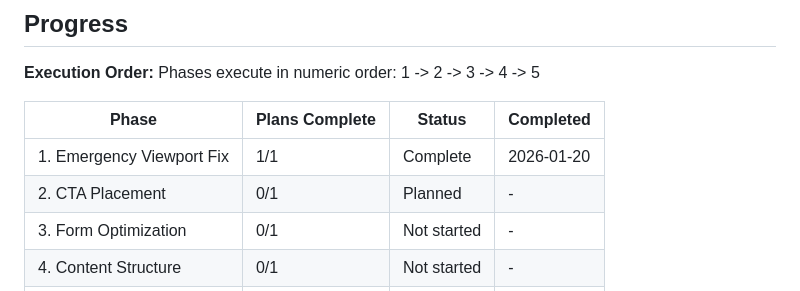
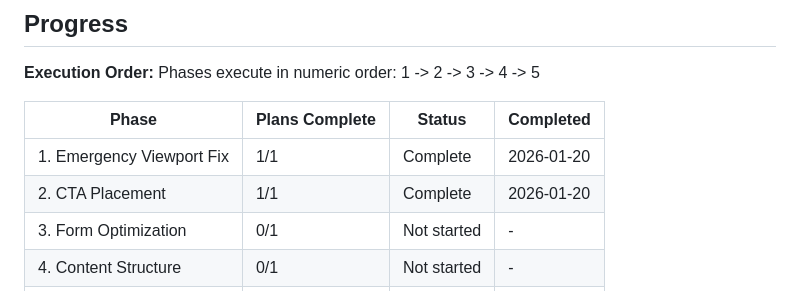
Before and after one commit to jimbobbibong-max/Beamacademy.info, a Markdown page: .planning/ROADMAP.md, the part around one of its changes. Drawn GitHub-style.

Commit message:
docs(02): complete CTA Placement phase
Co-Authored-By: Claude Opus 4.5 <noreply@anthropic.com>

```diff
--- a/.planning/ROADMAP.md
+++ b/.planning/ROADMAP.md
@@ -96,7 +96,7 @@ Phases execute in numeric order: 1 -> 2 -> 3 -> 4 -> 5
 | Phase | Plans Complete | Status | Completed |
 |-------|----------------|--------|-----------|
 | 1. Emergency Viewport Fix | 1/1 | Complete | 2026-01-20 |
-| 2. CTA Placement | 0/1 | Planned | - |
+| 2. CTA Placement | 1/1 | Complete | 2026-01-20 |
 | 3. Form Optimization | 0/1 | Not started | - |
 | 4. Content Structure | 0/1 | Not started | - |
 | 5. Performance | 0/1 | Not started | - |
```
Also changed, not shown: other parts of .planning/ROADMAP.md (+2 -2 lines), .planning/REQUIREMENTS.md (+7 -7 lines), 1 other file.
